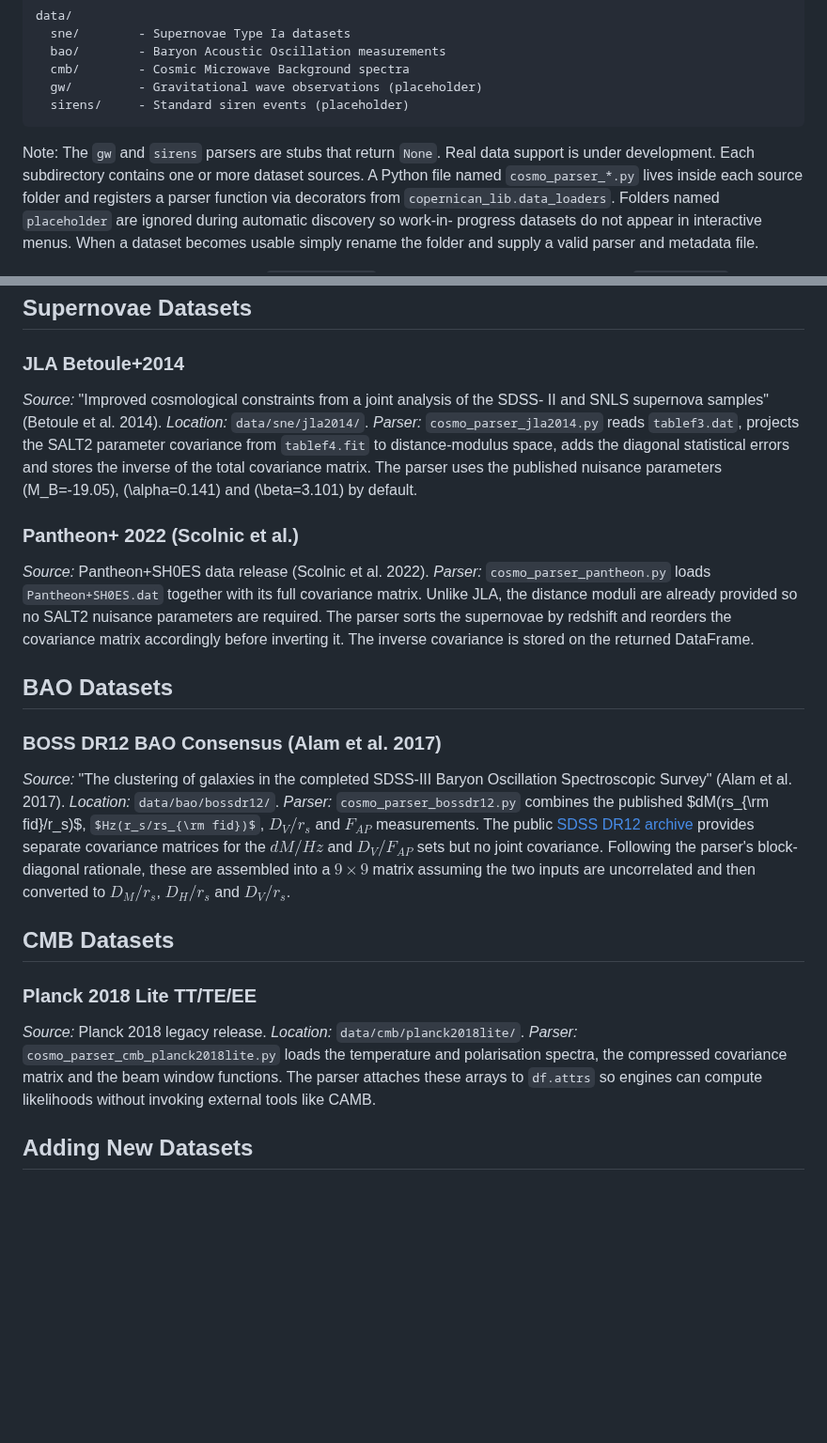
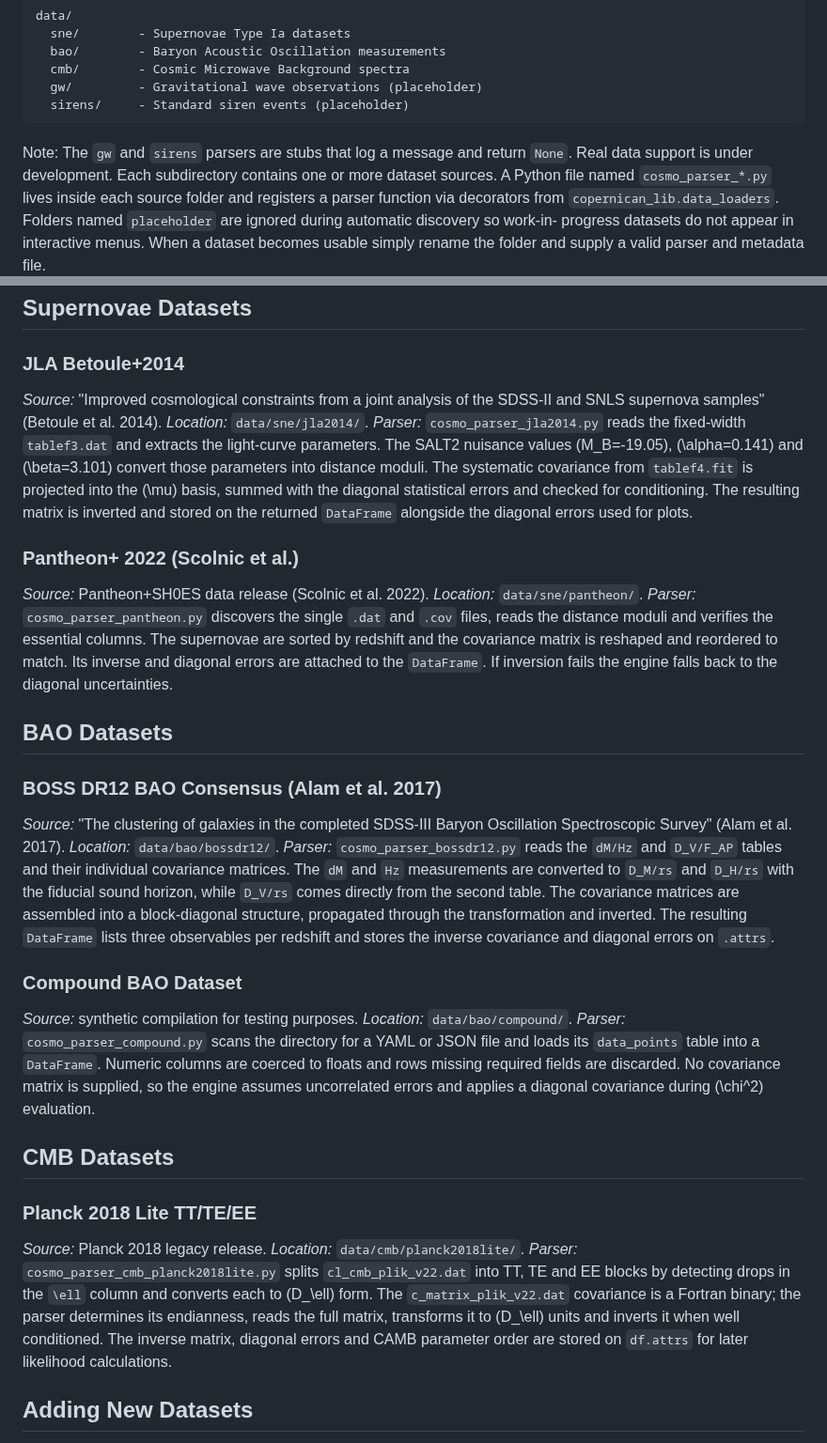
Before and after one commit to apostolovbg/copernican, a Markdown page: docs/data_overview.md, 2 parts joined by grey strips. Shown at 94% size. Drawn GitHub-style; some formulas as TeX source; blank space fills up the shorter version.

Commit message:
docs: expand dataset overview

````diff
--- a/docs/data_overview.md
+++ b/docs/data_overview.md
@@ -12,8 +12,8 @@ data/
   sirens/     - Standard siren events (placeholder)
 ```
 
-Note: The `gw` and `sirens` parsers are stubs that return `None`. Real data
-support is under development.
+Note: The `gw` and `sirens` parsers are stubs that log a message and return
+`None`. Real data support is under development.
 Each subdirectory contains one or more dataset sources. A Python file named
 `cosmo_parser_*.py` lives inside each source folder and registers a parser
 function via decorators from `copernican_lib.data_loaders`.
@@ -36,25 +36,26 @@ files remain read-only.
 
 ### JLA Betoule+2014
 *Source:* "Improved cosmological constraints from a joint analysis of the
-SDSS-
-II and SNLS supernova samples" (Betoule et al. 2014).
+SDSS-II and SNLS supernova samples" (Betoule et al. 2014).
 *Location:* `data/sne/jla2014/`.
-*Parser:* `cosmo_parser_jla2014.py` reads `tablef3.dat`, projects the SALT2
-parameter covariance from `tablef4.fit` to distance-modulus space, adds the
-diagonal statistical errors and stores the inverse of the total covariance
-matrix. The parser uses the published nuisance parameters \(M_B=-19.05\),
-\(\alpha=0.141\) and \(\beta=3.101\) by default.
+*Parser:* `cosmo_parser_jla2014.py` reads the fixed-width `tablef3.dat` and
+extracts the light-curve parameters. The SALT2 nuisance values
+\(M_B=-19.05\), \(\alpha=0.141\) and \(\beta=3.101\) convert those
+parameters into distance moduli. The systematic covariance from
+`tablef4.fit` is projected into the \(\mu\) basis, summed with the
+diagonal statistical errors and checked for conditioning. The resulting
+matrix is inverted and stored on the returned `DataFrame` alongside the
+diagonal errors used for plots.
 
 ### Pantheon+ 2022 (Scolnic et al.)
 *Source:* Pantheon+SH0ES data release (Scolnic et al. 2022).
-*Parser:* `cosmo_parser_pantheon.py` loads `Pantheon+SH0ES.dat` together with
-its
-full covariance matrix.  Unlike JLA, the distance moduli are already provided
-so
-no SALT2 nuisance parameters are required. The parser sorts the supernovae by
-redshift and reorders the covariance matrix accordingly before inverting it.
-The
-inverse covariance is stored on the returned DataFrame.
+*Location:* `data/sne/pantheon/`.
+*Parser:* `cosmo_parser_pantheon.py` discovers the single `.dat` and `.cov`
+files, reads the distance moduli and verifies the essential columns. The
+supernovae are sorted by redshift and the covariance matrix is reshaped and
+reordered to match. Its inverse and diagonal errors are attached to the
+`DataFrame`. If inversion fails the engine falls back to the diagonal
+uncertainties.
 
 ## BAO Datasets
 
@@ -62,26 +63,36 @@ inverse covariance is stored on the returned DataFrame.
 *Source:* "The clustering of galaxies in the completed SDSS-III Baryon
 Oscillation Spectroscopic Survey" (Alam et al. 2017).
 *Location:* `data/bao/bossdr12/`.
-*Parser:* `cosmo_parser_bossdr12.py` combines the published $dM(rs_{\rm
-fid}/r_s)$, $Hz(r_s/rs_{\rm fid})$, $D_V/r_s$ and $F_{AP}$ measurements. The
-public [SDSS DR12 archive](https://data.sdss.org/sas/dr12/boss/) provides
-separate covariance matrices for the $dM/Hz$ and $D_V/F_{AP}$ sets but no
-joint
-covariance. Following the parser's block-diagonal rationale, these are
-assembled into a $9\times9$ matrix assuming the two inputs are uncorrelated
-and
-then converted to $D_M/r_s$, $D_H/r_s$ and $D_V/r_s$.
+*Parser:* `cosmo_parser_bossdr12.py` reads the `dM/Hz` and `D_V/F_AP` tables
+and their individual covariance matrices. The `dM` and `Hz` measurements are
+converted to `D_M/rs` and `D_H/rs` with the fiducial sound horizon, while
+`D_V/rs` comes directly from the second table. The covariance matrices are
+assembled into a block-diagonal structure, propagated through the
+transformation and inverted. The resulting `DataFrame` lists three
+observables per redshift and stores the inverse covariance and diagonal
+errors on `.attrs`.
+
+### Compound BAO Dataset
+*Source:* synthetic compilation for testing purposes.
+*Location:* `data/bao/compound/`.
+*Parser:* `cosmo_parser_compound.py` scans the directory for a YAML or JSON
+file and loads its `data_points` table into a `DataFrame`. Numeric columns are
+coerced to floats and rows missing required fields are discarded. No
+covariance matrix is supplied, so the engine assumes uncorrelated errors and
+applies a diagonal covariance during \(\chi^2\) evaluation.
 
 ## CMB Datasets
 
 ### Planck 2018 Lite TT/TE/EE
 *Source:* Planck 2018 legacy release.
 *Location:* `data/cmb/planck2018lite/`.
-*Parser:* `cosmo_parser_cmb_planck2018lite.py` loads the temperature and
-polarisation spectra, the compressed covariance matrix and the beam window
-functions. The parser attaches these arrays to `df.attrs` so engines can
-compute
-likelihoods without invoking external tools like CAMB.
+*Parser:* `cosmo_parser_cmb_planck2018lite.py` splits `cl_cmb_plik_v22.dat`
+into TT, TE and EE blocks by detecting drops in the `\ell` column and
+converts each to \(D_\ell\) form. The `c_matrix_plik_v22.dat` covariance is a
+Fortran binary; the parser determines its endianness, reads the full matrix,
+transforms it to \(D_\ell\) units and inverts it when well conditioned. The
+inverse matrix, diagonal errors and CAMB parameter order are stored on
+`df.attrs` for later likelihood calculations.
 
 ## Adding New Datasets
 
````
Also changed, not shown: CHANGELOG.md (+3 -0 lines).
